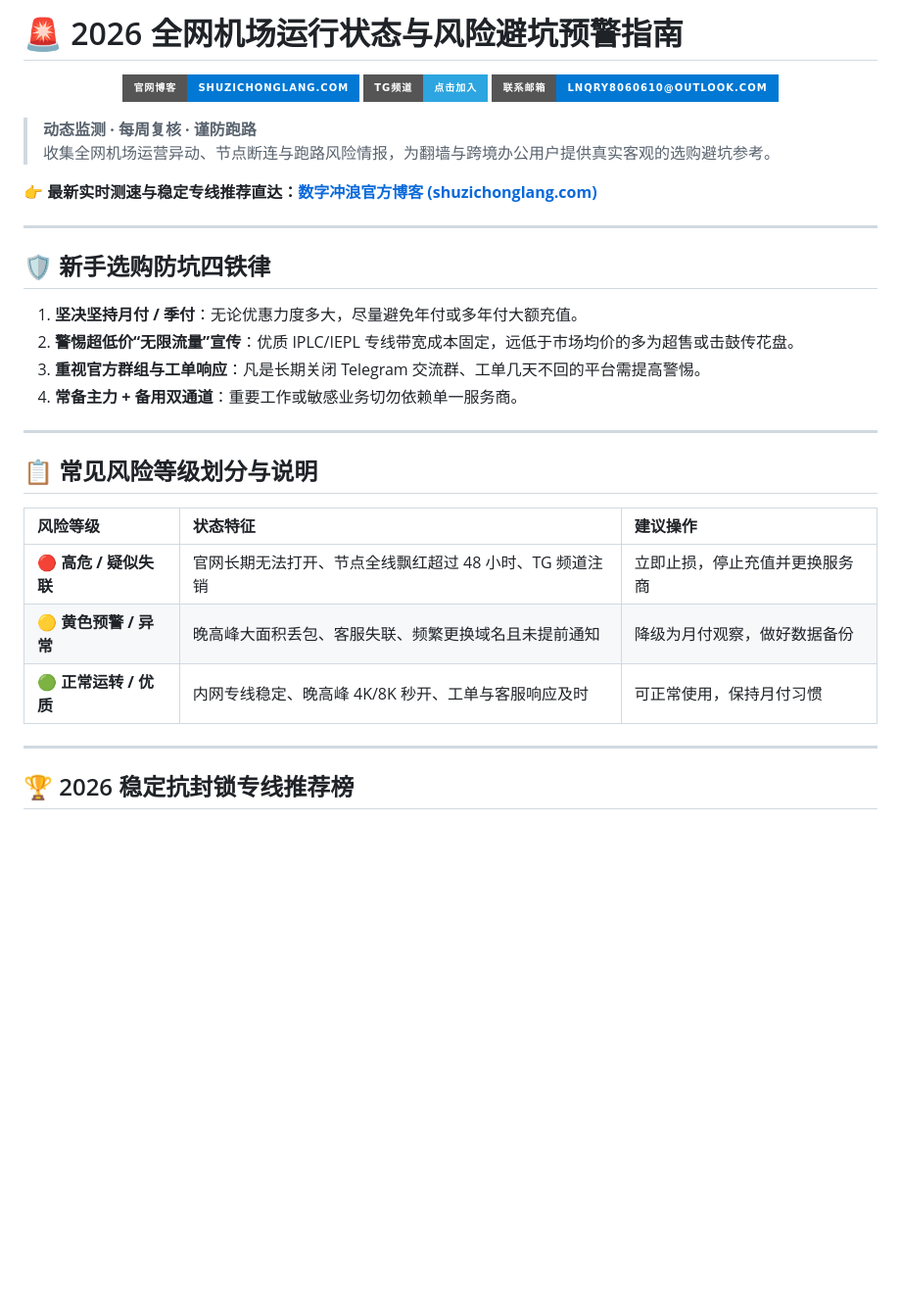
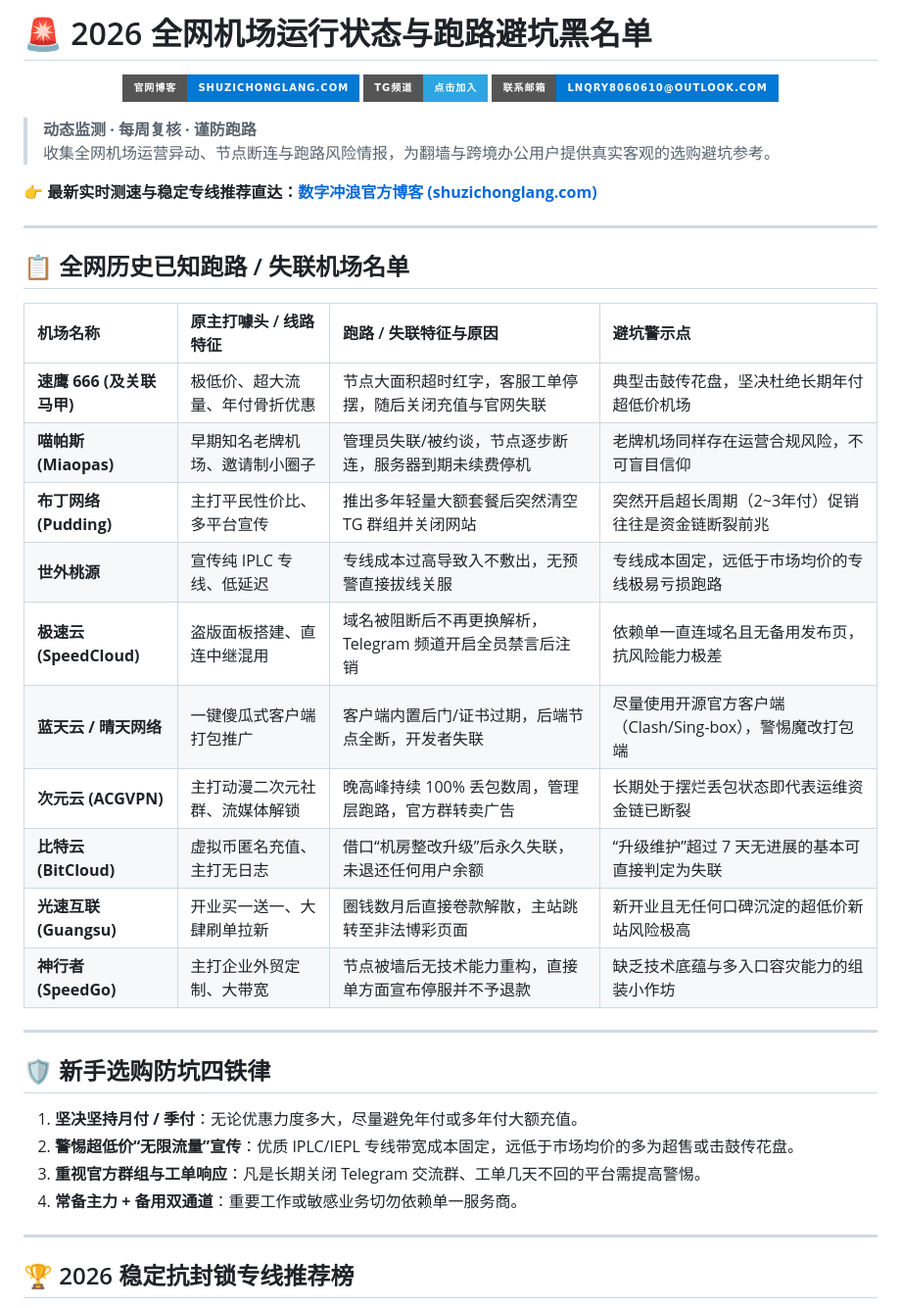
Before and after one commit to shuzichonglang/my-blog, a Markdown page: README.md, the part around the change. Shown at 98% size. Rendered like a GitHub page; badges without logos; blank space fills up the shorter version.

```diff
--- a/README.md
+++ b/README.md
@@ -1,4 +1,4 @@
-# 🚨 2026 全网机场运行状态与风险避坑预警指南
+# 🚨 2026 全网机场运行状态与跑路避坑黑名单
 
 <div align="center">
 
@@ -15,22 +15,29 @@
 
 ---
 
+## 📋 全网历史已知跑路 / 失联机场名单
+
+| 机场名称 | 原主打噱头 / 线路特征 | 跑路 / 失联特征与原因 | 避坑警示点 |
+| :--- | :--- | :--- | :--- |
+| **速鹰 666 (及关联马甲)** | 极低价、超大流量、年付骨折优惠 | 节点大面积超时红字，客服工单停摆，随后关闭充值与官网失联 | 典型击鼓传花盘，坚决杜绝长期年付超低价机场 |
+| **喵帕斯 (Miaopas)** | 早期知名老牌机场、邀请制小圈子 | 管理员失联/被约谈，节点逐步断连，服务器到期未续费停机 | 老牌机场同样存在运营合规风险，不可盲目信仰 |
+| **布丁网络 (Pudding)** | 主打平民性价比、多平台宣传 | 推出多年轻量大额套餐后突然清空 TG 群组并关闭网站 | 突然开启超长周期（2~3年付）促销往往是资金链断裂前兆 |
+| **世外桃源** | 宣传纯 IPLC 专线、低延迟 | 专线成本过高导致入不敷出，无预警直接拔线关服 | 专线成本固定，远低于市场均价的专线极易亏损跑路 |
+| **极速云 (SpeedCloud)** | 盗版面板搭建、直连中继混用 | 域名被阻断后不再更换解析，Telegram 频道开启全员禁言后注销 | 依赖单一直连域名且无备用发布页，抗风险能力极差 |
+| **蓝天云 / 晴天网络** | 一键傻瓜式客户端打包推广 | 客户端内置后门/证书过期，后端节点全断，开发者失联 | 尽量使用开源官方客户端（Clash/Sing-box），警惕魔改打包端 |
+| **次元云 (ACGVPN)** | 主打动漫二次元社群、流媒体解锁 | 晚高峰持续 100% 丢包数周，管理层跑路，官方群转卖广告 | 长期处于摆烂丢包状态即代表运维资金链已断裂 |
+| **比特云 (BitCloud)** | 虚拟币匿名充值、主打无日志 | 借口“机房整改升级”后永久失联，未退还任何用户余额 | “升级维护”超过 7 天无进展的基本可直接判定为失联 |
+| **光速互联 (Guangsu)** | 开业买一送一、大肆刷单拉新 | 圈钱数月后直接卷款解散，主站跳转至非法博彩页面 | 新开业且无任何口碑沉淀的超低价新站风险极高 |
+| **神行者 (SpeedGo)** | 主打企业外贸定制、大带宽 | 节点被墙后无技术能力重构，直接单方面宣布停服并不予退款 | 缺乏技术底蕴与多入口容灾能力的组装小作坊 |
+
+---
+
 ## 🛡️ 新手选购防坑四铁律
 
 1. **坚决坚持月付 / 季付**：无论优惠力度多大，尽量避免年付或多年付大额充值。
 2. **警惕超低价“无限流量”宣传**：优质 IPLC/IEPL 专线带宽成本固定，远低于市场均价的多为超售或击鼓传花盘。
 3. **重视官方群组与工单响应**：凡是长期关闭 Telegram 交流群、工单几天不回的平台需提高警惕。
 4. **常备主力 + 备用双通道**：重要工作或敏感业务切勿依赖单一服务商。
-
----
-
-## 📋 常见风险等级划分与说明
-
-| 风险等级 | 状态特征 | 建议操作 |
-| :--- | :--- | :--- |
-| 🔴 **高危 / 疑似失联** | 官网长期无法打开、节点全线飘红超过 48 小时、TG 频道注销 | 立即止损，停止充值并更换服务商 |
-| 🟡 **黄色预警 / 异常** | 晚高峰大面积丢包、客服失联、频繁更换域名且未提前通知 | 降级为月付观察，做好数据备份 |
-| 🟢 **正常运转 / 优质** | 内网专线稳定、晚高峰 4K/8K 秒开、工单与客服响应及时 | 可正常使用，保持月付习惯 |
 
 ---
 
```
